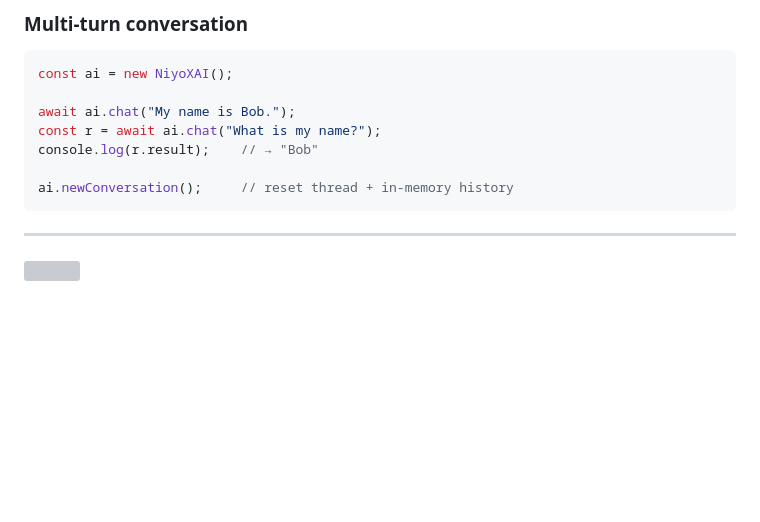
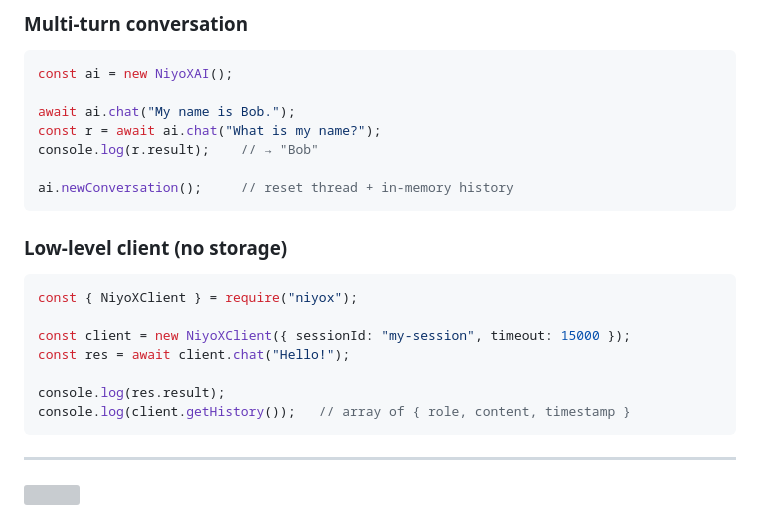
Before and after one commit to dnuzi/dnuzi-ai, a Markdown page: README.md, the part around the change. GitHub-like rendering; blank space fills up the shorter version; grey boxes are pictures that could not be loaded.

````diff
--- a/README.md
+++ b/README.md
@@ -217,6 +217,18 @@ const r = await ai.chat("What is my name?");
 console.log(r.result);    // → "Bob"
 
 ai.newConversation();     // reset thread + in-memory history
+```
+
+### Low-level client (no storage)
+
+```js
+const { NiyoXClient } = require("niyox");
+
+const client = new NiyoXClient({ sessionId: "my-session", timeout: 15000 });
+const res = await client.chat("Hello!");
+
+console.log(res.result);
+console.log(client.getHistory());   // array of { role, content, timestamp }
 ```
 
 ---
````
